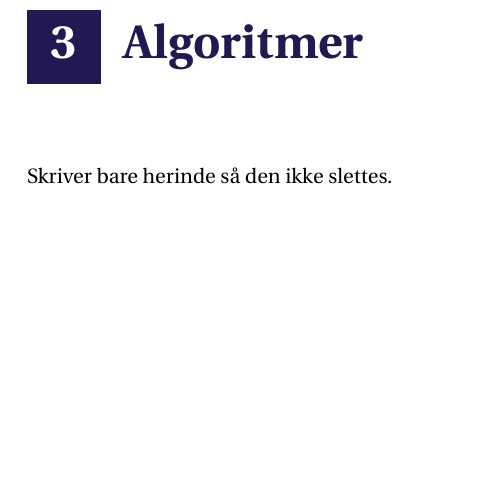
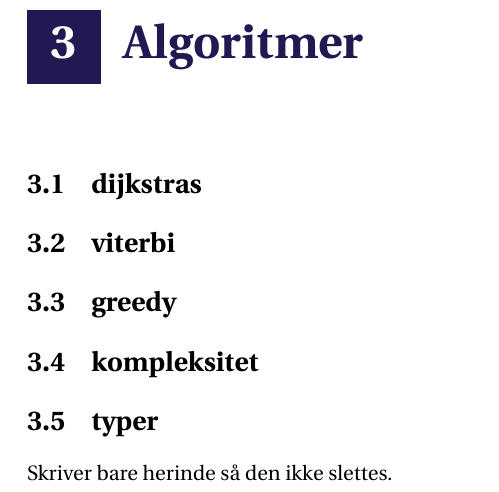
Before and after one commit to Mattiasaa/P1-projekt, a LaTeX thesis (master.tex, which reads incl/main/algoritmer/algoritmer.tex, incl/main/algoritmer/dijkstras.tex, incl/main/algoritmer/greedy.tex): part of page 17 of 23, cut so that both start at the same text, the shorter picture padded with empty space. Compiled offline with pdfLaTeX.

Commit message:
algoritme ting

```diff
--- a/incl/main/algoritmer/algoritmer.tex
+++ b/incl/main/algoritmer/algoritmer.tex
@@ -1,3 +1,8 @@
 \chapter{Algoritmer} \label{kap.algo}
 
+\input{incl/main/algoritmer/dijkstras}
+\input{incl/main/algoritmer/viterbi}
+\input{incl/main/algoritmer/greedy}
+\input{incl/main/algoritmer/kompleksitet}
+\input{incl/main/algoritmer/typer}
 Skriver bare herinde så den ikke slettes.
--- /dev/null
+++ b/incl/main/algoritmer/dijkstras.tex
@@ -0,0 +1 @@
+\section{dijkstras}
--- /dev/null
+++ b/incl/main/algoritmer/greedy.tex
@@ -0,0 +1 @@
+\section{greedy}
--- /dev/null
+++ b/incl/main/algoritmer/kompleksitet.tex
@@ -0,0 +1 @@
+\section{kompleksitet}
--- /dev/null
+++ b/incl/main/algoritmer/typer.tex
@@ -0,0 +1 @@
+\section{typer}
--- /dev/null
+++ b/incl/main/algoritmer/viterbi.tex
@@ -0,0 +1 @@
+\section{viterbi}
```
